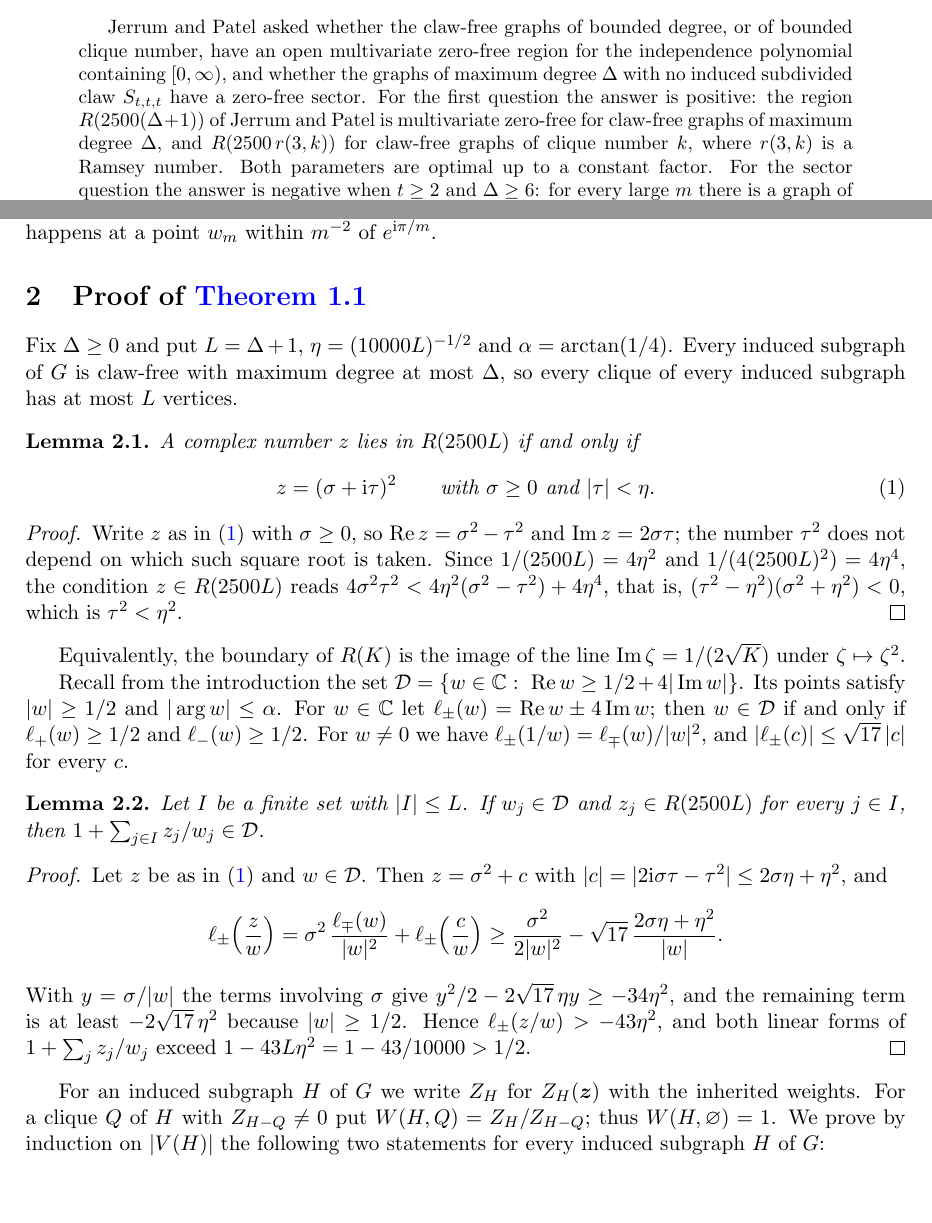
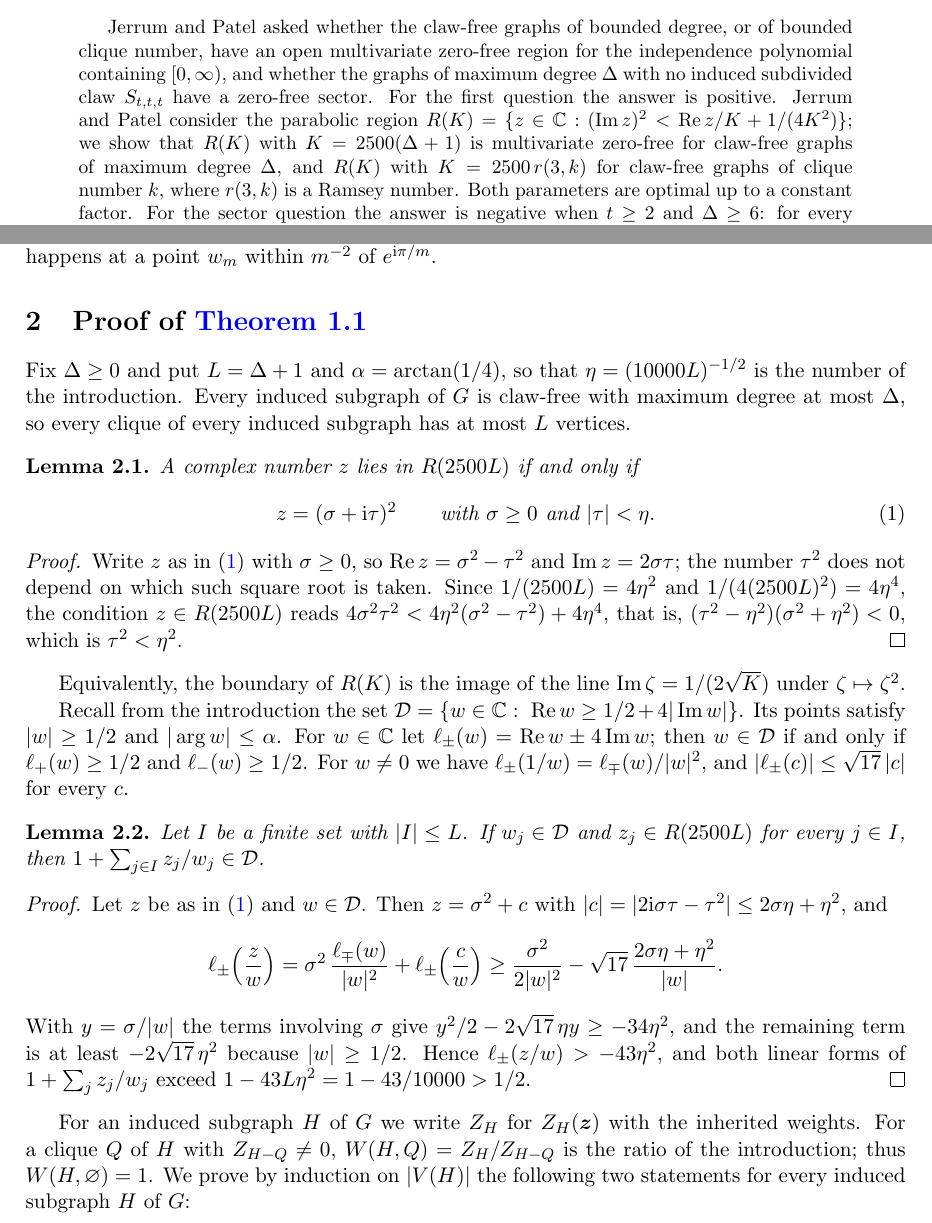
Before and after one commit to yspennstate/claw-free-independence-zeros, a LaTeX paper (main.tex): two parts of pages 1 and 4 of 10, joined at a grey line, cut so that both start at the same text, the shorter picture padded with empty space. Compiled offline with pdfLaTeX.

Commit message:
Define R(K) in the abstract, one definition per quantity
Co-Authored-By: Claude Opus 5.5 <noreply@anthropic.com>

```diff
--- a/main.tex
+++ b/main.tex
@@ -34,9 +34,10 @@ Givat Ram, Jerusalem, Israel}
 Jerrum and Patel asked whether the claw-free graphs of bounded degree, or of bounded clique number, have an open
 multivariate zero-free region for the independence polynomial containing $[0,\infty)$, and whether the graphs of
 maximum degree $\Delta$ with no induced subdivided claw $S_{t,t,t}$ have a zero-free sector. For the first question
-the answer is positive: the region $R(2500(\Delta+1))$ of Jerrum and Patel is multivariate zero-free for claw-free
-graphs of maximum degree $\Delta$, and $R(2500\,r(3,k))$ for claw-free graphs of clique number $k$, where $r(3,k)$ is a
-Ramsey number. Both parameters are optimal up to a constant factor. For the sector question the answer is negative
+the answer is positive. Jerrum and Patel consider the parabolic region
+$R(K)=\{z\in\mathbb C:(\Im z)^2<\Re z/K+1/(4K^2)\}$; we show that $R(K)$ with $K=2500(\Delta+1)$ is multivariate
+zero-free for claw-free graphs of maximum degree $\Delta$, and $R(K)$ with $K=2500\,r(3,k)$ for claw-free graphs of
+clique number $k$, where $r(3,k)$ is a Ramsey number. Both parameters are optimal up to a constant factor. For the sector question the answer is negative
 when $t\ge2$ and $\Delta\ge6$: for every large $m$ there is a graph of maximum degree $6$ with no induced $S_{1,2,2}$
 and a zero $z_m$ with $|2^{-m}z_m-e^{\mathrm i\pi/m}|<m^{-2}$.
 \end{abstract}
@@ -183,7 +184,8 @@ $e^{\mathrm i\pi/m}$.
 
 \section{Proof of \texorpdfstring{\Cref{thm:main}}{Theorem 1.1}}\label{sec:main}
 
-Fix $\Delta\ge0$ and put $L=\Delta+1$, $\eta=(10000L)^{-1/2}$ and $\alpha=\arctan(1/4)$. Every induced subgraph of
+Fix $\Delta\ge0$ and put $L=\Delta+1$ and $\alpha=\arctan(1/4)$, so that $\eta=(10000L)^{-1/2}$ is the number of the
+introduction. Every induced subgraph of
 $G$ is claw-free with maximum degree at most $\Delta$, so every clique of every induced subgraph has at most $L$
 vertices.
 
@@ -227,7 +229,7 @@ $1+\sum_j z_j/w_j$ exceed $1-43L\eta^2=1-43/10000>1/2$.
 \end{proof}
 
 For an induced subgraph $H$ of $G$ we write $Z_H$ for $Z_H(\boldsymbol z)$ with the inherited weights. For a clique
-$Q$ of $H$ with $Z_{H-Q}\ne0$ put $W(H,Q)=Z_H/Z_{H-Q}$; thus $W(H,\varnothing)=1$. We prove by induction on $|V(H)|$
+$Q$ of $H$ with $Z_{H-Q}\ne0$, $W(H,Q)=Z_H/Z_{H-Q}$ is the ratio of the introduction; thus $W(H,\varnothing)=1$. We prove by induction on $|V(H)|$
 the following two statements for every induced subgraph $H$ of $G$:
 \begin{enumerate}[label=(\roman*)]
 \item $Z_H\ne0$;
```
Also changed, not shown: main.pdf, main.tex (10 more changed lines).
